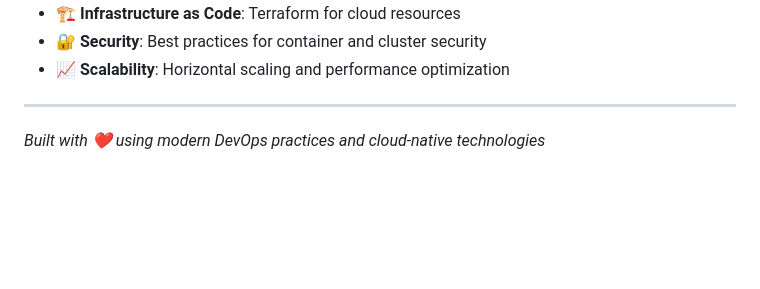
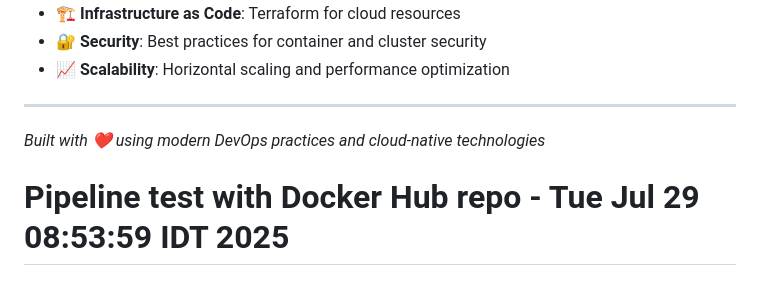
Before and after one commit to Lironsaada/casino-cloud-app, a Markdown page: README.md, the part around the change. GitHub-like rendering; blank space fills up the shorter version.

Commit message:
🐳 test: Trigger pipeline with Docker Hub repository created

```diff
--- a/README.md
+++ b/README.md
@@ -586,3 +586,4 @@ This project demonstrates:
 ---
 
 *Built with ❤️ using modern DevOps practices and cloud-native technologies*
+# Pipeline test with Docker Hub repo - Tue Jul 29 08:53:59 IDT 2025
```
